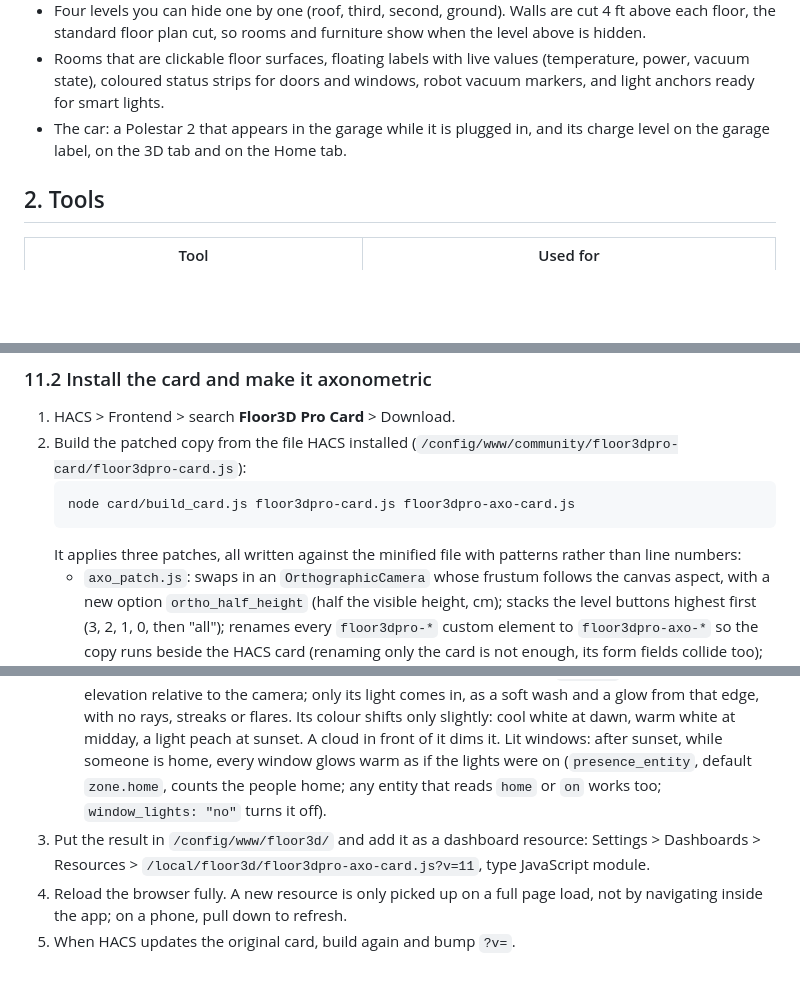
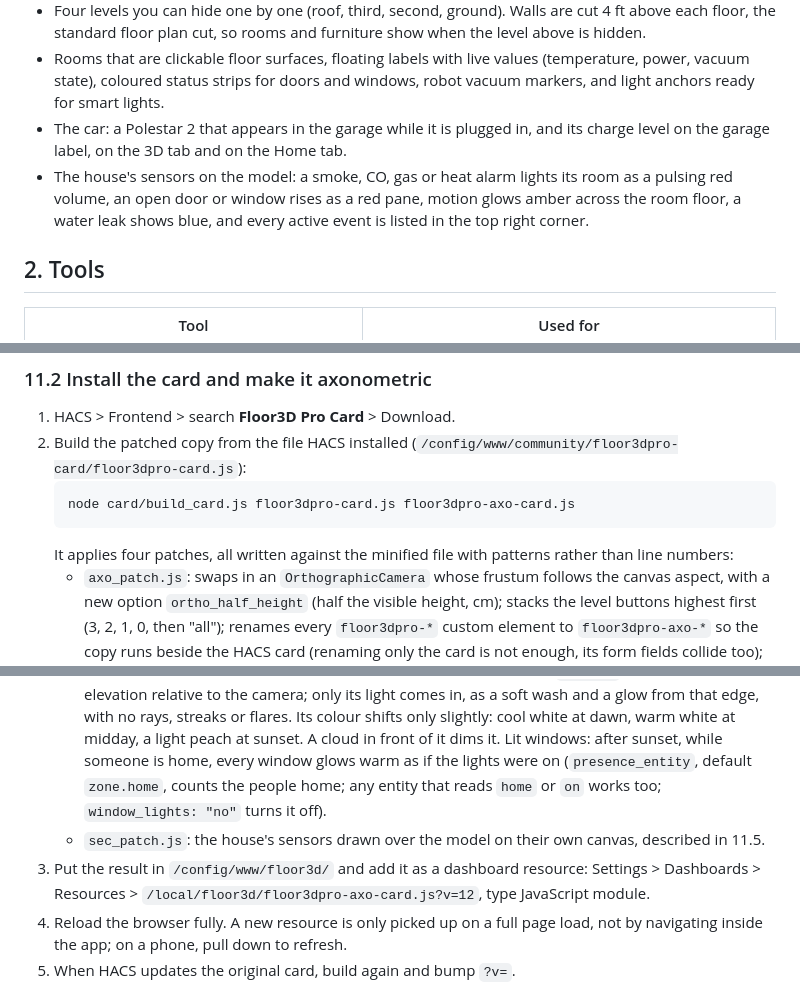
Before and after one commit to v1proxy/RedTower, a Markdown page: house/floorplan/README.md, 3 parts joined by grey strips. GitHub-like rendering; blank space fills up the shorter version.

````diff
--- a/house/floorplan/README.md
+++ b/house/floorplan/README.md
@@ -17,6 +17,7 @@ Red Tower is the worked example throughout. The method applies to any building m
 - Four levels you can hide one by one (roof, third, second, ground). Walls are cut 4 ft above each floor, the standard floor plan cut, so rooms and furniture show when the level above is hidden.
 - Rooms that are clickable floor surfaces, floating labels with live values (temperature, power, vacuum state), coloured status strips for doors and windows, robot vacuum markers, and light anchors ready for smart lights.
 - The car: a Polestar 2 that appears in the garage while it is plugged in, and its charge level on the garage label, on the 3D tab and on the Home tab.
+- The house's sensors on the model: a smoke, CO, gas or heat alarm lights its room as a pulsing red volume, an open door or window rises as a red pane, motion glows amber across the room floor, a water leak shows blue, and every active event is listed in the top right corner.
 
 ## 2. Tools
 
@@ -225,11 +226,12 @@ Home Assistant caches `/local` files, so always load the model with a version qu
    ```
    node card/build_card.js floor3dpro-card.js floor3dpro-axo-card.js
    ```
-   It applies three patches, all written against the minified file with patterns rather than line numbers:
+   It applies four patches, all written against the minified file with patterns rather than line numbers:
    - `axo_patch.js`: swaps in an `OrthographicCamera` whose frustum follows the canvas aspect, with a new option `ortho_half_height` (half the visible height, cm); stacks the level buttons highest first (3, 2, 1, 0, then "all"); renames every `floor3dpro-*` custom element to `floor3dpro-axo-*` so the copy runs beside the HACS card (renaming only the card is not enough, its form fields collide too); and makes the card's model cache copy mesh geometry when it clones the model. Without that, the room-label code moves the shared geometry in place, and every rebuild after the first (switching dashboard tabs, mostly in the phone app) drops all labels and room planes into one corner.
    - `ui_patch.js`: labels drawn at four times the resolution, semibold, on a rounded box whose width follows the text (the stock card stretches every label to a fixed box, so long labels were squashed and blurry); labels not tone-mapped, so white text stays white under the card's 0.6 exposure; old label textures disposed on update; floor buttons as tiles in the dashboard's own style, on a transparent strip so the weather shows between them: square dark tiles with a 1 px border, an icon over an uppercase caption, red border and icon while the floor is shown, grey while it is hidden, and icons only on a small or narrow card. Options: `level_names` and `level_icons` (by level), `level_all_name`, `level_all_icon`.
    - `fx_patch.js`: a floor filter and the weather. Cards in the same grid as the 3D card that carry `variables: { rt_floor: N }` hide while level N is hidden, so turning a floor off also removes its tiles underneath (`custom:button-card` keeps unknown variables, and the card reads them from each grid item's config). The weather entity (`weather_entity`, default `weather.forecast_home`; `weather: "no"` turns it off) is drawn over the model on a 2D canvas at 30 fps: rain, downpour, snow, hail, storms with lightning, clouds, fog, wind streaks and stars by night, with the rain slanted by the wind. The sky sits on its own canvas behind the model (the scene background is cleared and painted there instead), so stars, clouds and lightning bolts stay behind the house while rain, snow, hail, fog and the lightning flash fall in front of it. Sunlight: the sun always stays just outside the frame and moves around its edge through the day, placed from the `sun.sun` azimuth and elevation relative to the camera; only its light comes in, as a soft wash and a glow from that edge, with no rays, streaks or flares. Its colour shifts only slightly: cool white at dawn, warm white at midday, a light peach at sunset. A cloud in front of it dims it. Lit windows: after sunset, while someone is home, every window glows warm as if the lights were on (`presence_entity`, default `zone.home`, counts the people home; any entity that reads `home` or `on` works too; `window_lights: "no"` turns it off).
-3. Put the result in `/config/www/floor3d/` and add it as a dashboard resource: Settings > Dashboards > Resources > `/local/floor3d/floor3dpro-axo-card.js?v=11`, type JavaScript module.
+   - `sec_patch.js`: the house's sensors drawn over the model on their own canvas, described in 11.5.
+3. Put the result in `/config/www/floor3d/` and add it as a dashboard resource: Settings > Dashboards > Resources > `/local/floor3d/floor3dpro-axo-card.js?v=12`, type JavaScript module.
 4. Reload the browser fully. A new resource is only picked up on a full page load, not by navigating inside the app; on a phone, pull down to refresh.
 5. When HACS updates the original card, build again and bump `?v=`.
 
````
Also changed, not shown: other parts of house/floorplan/README.md (+65 -3 lines), docs/house/3d-security.png (added), 5 other files.
